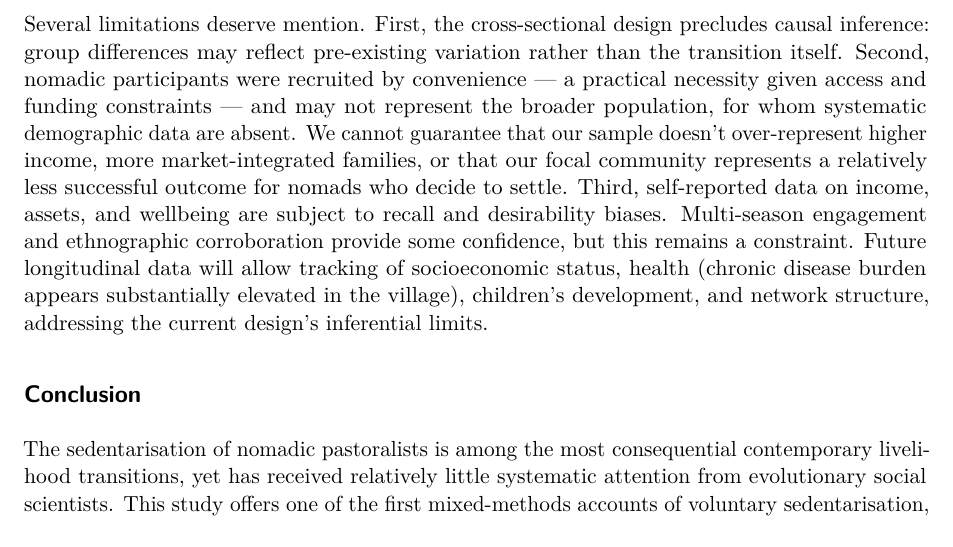
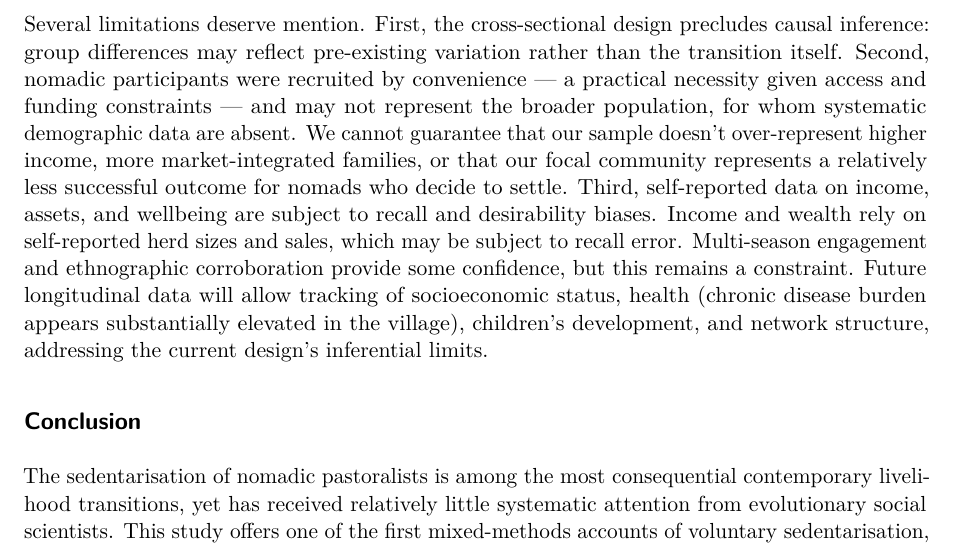
Before and after one commit to codemlab/nomadism_ehs, a Quarto document (Alami2026_ehs.qmd): part of page 17 of 22, cut so that both start at the same text. Rendered offline with R 4.5, knitr and Pandoc in place of Quarto, then LaTeX, with nearby package versions; drawn as R Markdown's standard PDF in place of the format the file asks for; some code elsewhere in the file could not run offline.

Commit message:
Add recall-error limitation for self-reported herd sizes and sales
Co-Authored-By: Claude Opus 5.5 <noreply@anthropic.com>

```diff
--- a/Alami2026_ehs.qmd
+++ b/Alami2026_ehs.qmd
@@ -481,7 +481,7 @@ Classic accounts associate settlement with increasing market integration and dec
 A consistent thread is the centrality of agency to sedentarisation. Former nomads described themselves not as victims, though hardship clearly plays a role, but as individuals making difficult and deliberate choices for a better life. Asked whether they would return to nomadism, the large majority of former nomads (`r pct_no_go_back`%) said no, even as many expressed genuine nostalgia for nomadic culture and traditions, caring for their herds, and the freedom and financial autonomy of nomadic life (Figure \ref{fig:adv}). The well-documented harms of forced sedentarisation [@khazanov1994NomadsOutsideWorld; @ohayon2013KazakhFamineBeginnings; @fan2015SolvingOneProblem] have rightly sensitised researchers and policymakers to the risks of state-led programmes. The barrier in this context is not motivation - the large majority want to settle (`r pct_want_yes`% of nomads) - but capital. The transition is expensive, and its costs are steepest in the early stages. Recently settled individuals face a dual disadvantage: materially relative to nomads and never nomads (Figures \ref{fig:int} and \ref{fig:inc-comp}, Appendix), and in education, *Darija* fluency, and literacy (Figure \ref{fig:edu-group}, Appendix). These gaps may narrow with time but will likely take generations to close (Figure \ref{fig:int}, Appendix). Policy efforts will be most effective reducing the costs of voluntary sedentarisation rather than promoting or discouraging it: by ensuring settled communities have functional infrastructure; providing literacy classes and educational programmes to recently settled families; extending civil registration, documentation, education, and healthcare to nomadic populations still on the move; and preserving the conditions under which voluntary nomadism remains viable. Protecting traditional pasture routes and grazing rights would help ensure sedentarisation reflects genuine preference rather than the foreclosure of alternatives [@manzano2021HolisticUnderstandingPastoralism; @kratli2010LivingUncertaintyIntelligent].
 
 ### Limitations and future directions
-Several limitations deserve mention. First, the cross-sectional design precludes causal inference: group differences may reflect pre-existing variation rather than the transition itself. Second, nomadic participants were recruited by convenience — a practical necessity given access and funding constraints — and may not represent the broader population, for whom systematic demographic data are absent. We cannot guarantee that our sample doesn't over-represent higher income, more market-integrated families, or that our focal community represents a relatively less successful outcome for nomads who decide to settle. Third, self-reported data on income, assets, and wellbeing are subject to recall and desirability biases. Multi-season engagement and ethnographic corroboration provide some confidence, but this remains a constraint. Future longitudinal data will allow tracking of socioeconomic status, health (chronic disease burden appears substantially elevated in the village), children's development, and network structure, addressing the current design's inferential limits.
+Several limitations deserve mention. First, the cross-sectional design precludes causal inference: group differences may reflect pre-existing variation rather than the transition itself. Second, nomadic participants were recruited by convenience — a practical necessity given access and funding constraints — and may not represent the broader population, for whom systematic demographic data are absent. We cannot guarantee that our sample doesn't over-represent higher income, more market-integrated families, or that our focal community represents a relatively less successful outcome for nomads who decide to settle. Third, self-reported data on income, assets, and wellbeing are subject to recall and desirability biases. Income and wealth rely on self-reported herd sizes and sales, which may be subject to recall error. Multi-season engagement and ethnographic corroboration provide some confidence, but this remains a constraint. Future longitudinal data will allow tracking of socioeconomic status, health (chronic disease burden appears substantially elevated in the village), children's development, and network structure, addressing the current design's inferential limits.
 
 ## Conclusion
 The sedentarisation of nomadic pastoralists is among the most consequential contemporary livelihood transitions, yet has received relatively little systematic attention from evolutionary social scientists. This study offers one of the first mixed-methods accounts of voluntary sedentarisation, documenting not only the structural pressures making nomadic life increasingly difficult, but the deliberate, forward-looking logic through which individuals navigate the transition.
```
